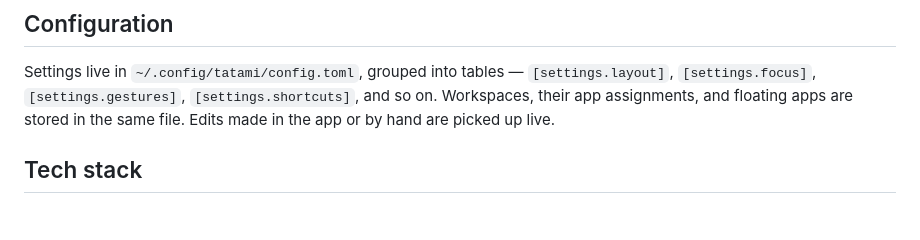
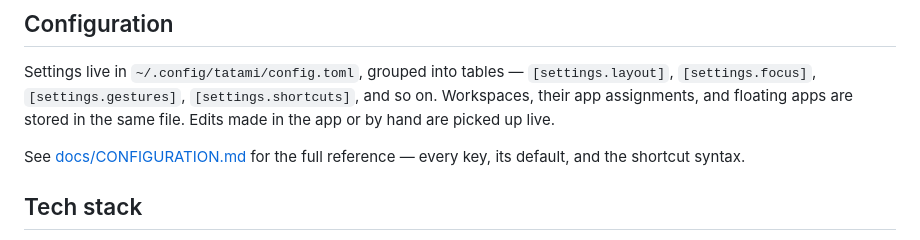
Before and after one commit to PangMo5/Tatami, a Markdown page: README.md, the part around the change. Rendered like a GitHub page; blank space fills up the shorter version.

```diff
--- a/README.md
+++ b/README.md
@@ -76,6 +76,9 @@ Settings live in `~/.config/tatami/config.toml`, grouped into tables —
 floating apps are stored in the same file. Edits made in the app or by hand are
 picked up live.
 
+See [docs/CONFIGURATION.md](docs/CONFIGURATION.md) for the full reference —
+every key, its default, and the shortcut syntax.
+
 ## Tech stack
 
 - **Tuist** — project generation
```
Also changed, not shown: docs/CONFIGURATION.md (added, +165 -0 lines).
